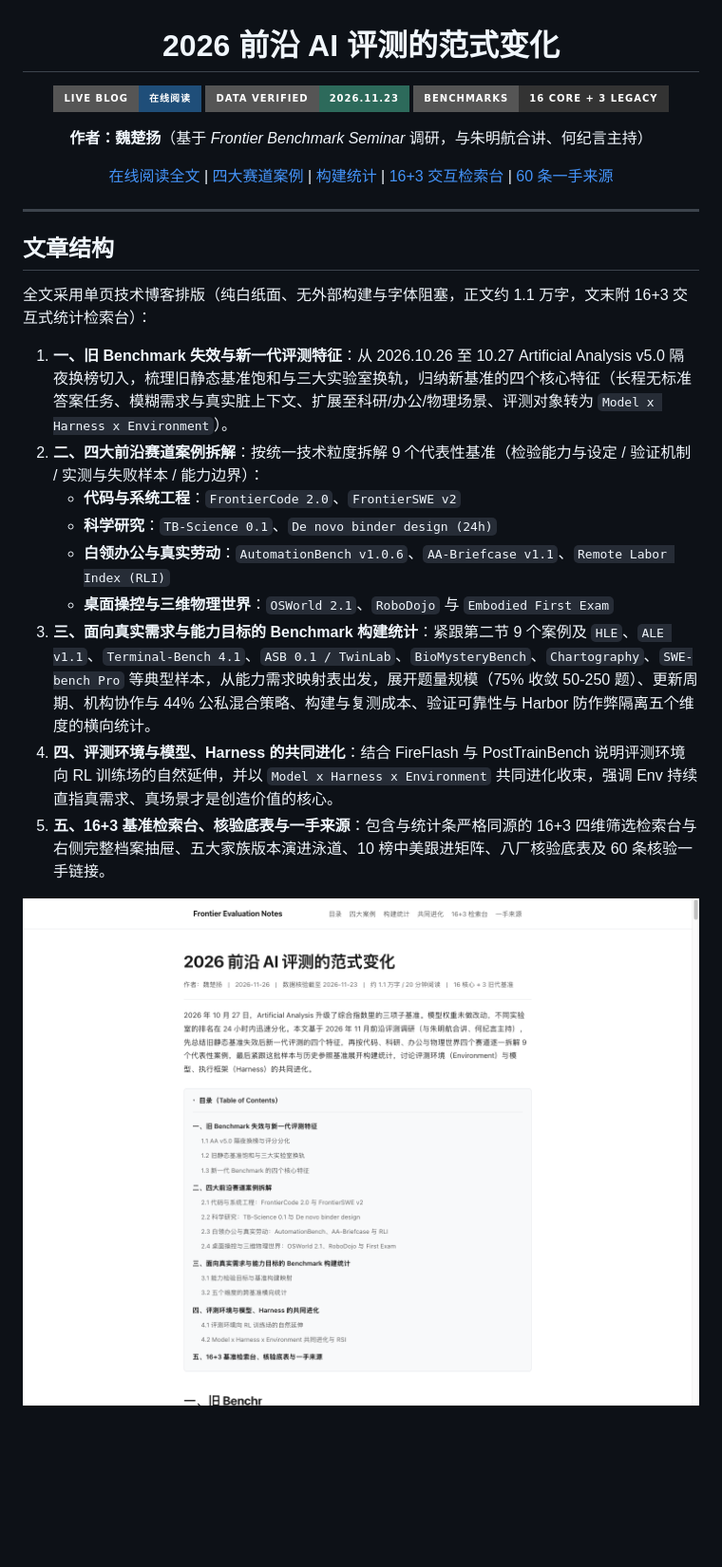
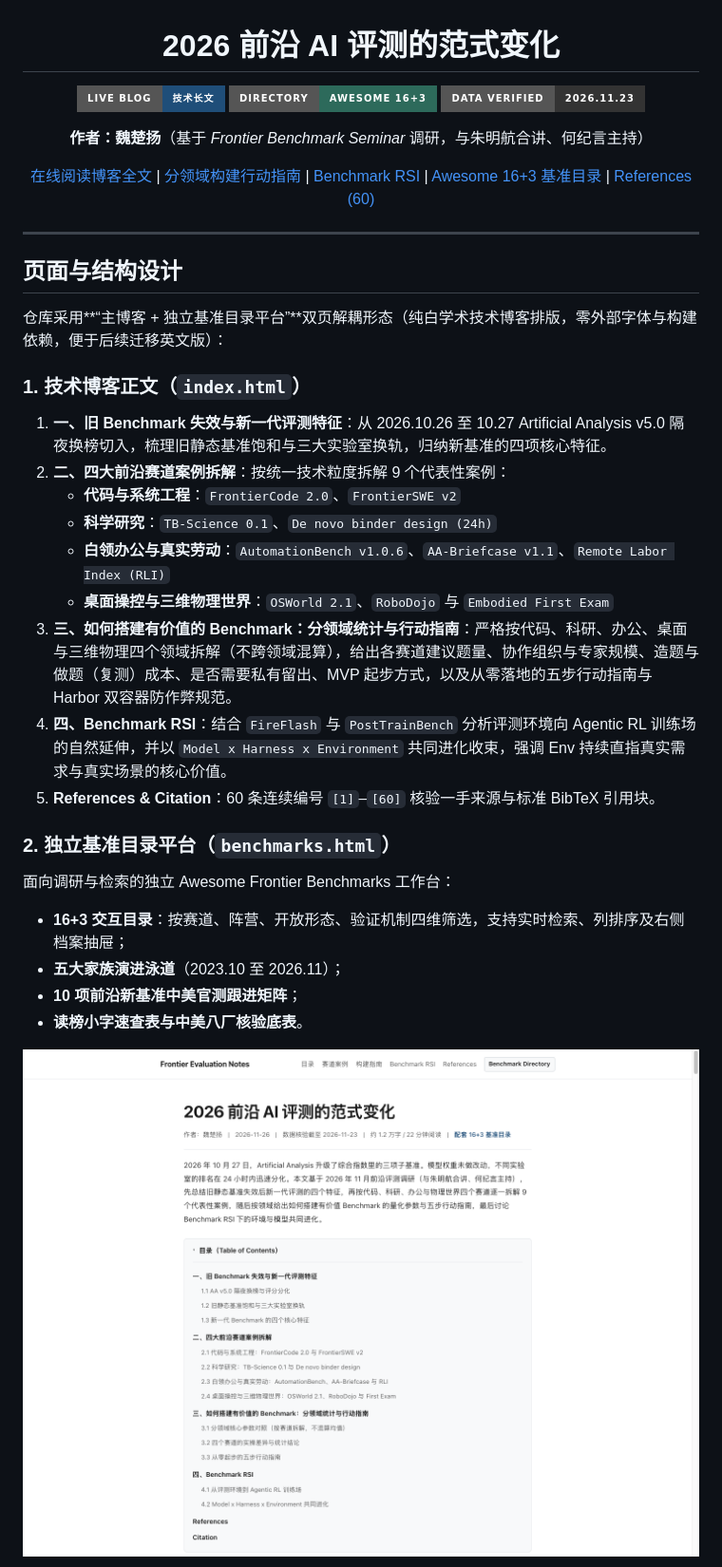
Before and after one commit to zgcagi/Frontier-Benchmark, a Markdown page: README.md, the part around one of its changes. Shown at 95% size. Rendered like a GitHub page; pictures changed too: assets/hero-preview.png; badges without logos; blank space fills up the shorter version.

Commit message:
Refactor blog to 4-part Lil'Log essay + References; split Part 3 into domain playbook; extract 16+3 directory to benchmarks.html

```diff
--- a/README.md
+++ b/README.md
@@ -2,30 +2,38 @@
 
 # 2026 前沿 AI 评测的范式变化
 
-[![Live Blog](https://img.shields.io/badge/Live%20Blog-在线阅读-1F4E79?style=for-the-badge)](https://zgcagi.github.io/Frontier-Benchmark/)
-[![Data Verified](https://img.shields.io/badge/Data%20Verified-2026.11.23-2D6A5B?style=for-the-badge)](https://zgcagi.github.io/Frontier-Benchmark/#sec-refs)
-[![Core Sample](https://img.shields.io/badge/Benchmarks-16%20Core%20%2B%203%20Legacy-333333?style=for-the-badge)](https://zgcagi.github.io/Frontier-Benchmark/#sec-explorer)
+[![Live Blog](https://img.shields.io/badge/Live%20Blog-技术长文-1F4E79?style=for-the-badge)](https://zgcagi.github.io/Frontier-Benchmark/)
+[![Benchmark Directory](https://img.shields.io/badge/Directory-Awesome%2016%2B3-2D6A5B?style=for-the-badge)](https://zgcagi.github.io/Frontier-Benchmark/benchmarks.html)
+[![Data Verified](https://img.shields.io/badge/Data%20Verified-2026.11.23-333333?style=for-the-badge)](https://zgcagi.github.io/Frontier-Benchmark/#references)
 
 **作者：魏楚扬**（基于 *Frontier Benchmark Seminar* 调研，与朱明航合讲、何纪言主持）
 
-[在线阅读全文](https://zgcagi.github.io/Frontier-Benchmark/) | [四大赛道案例](https://zgcagi.github.io/Frontier-Benchmark/#part-2) | [构建统计](https://zgcagi.github.io/Frontier-Benchmark/#part-3) | [16+3 交互检索台](https://zgcagi.github.io/Frontier-Benchmark/#sec-explorer) | [60 条一手来源](https://zgcagi.github.io/Frontier-Benchmark/#sec-refs)
+[在线阅读博客全文](https://zgcagi.github.io/Frontier-Benchmark/) | [分领域构建行动指南](https://zgcagi.github.io/Frontier-Benchmark/#part-3) | [Benchmark RSI](https://zgcagi.github.io/Frontier-Benchmark/#part-4) | [Awesome 16+3 基准目录](https://zgcagi.github.io/Frontier-Benchmark/benchmarks.html) | [References (60)](https://zgcagi.github.io/Frontier-Benchmark/#references)
 
 </div>
 
 ---
 
-## 文章结构
+## 页面与结构设计
 
-全文采用单页技术博客排版（纯白纸面、无外部构建与字体阻塞，正文约 1.1 万字，文末附 16+3 交互式统计检索台）：
+仓库采用**“主博客 + 独立基准目录平台”**双页解耦形态（纯白学术技术博客排版，零外部字体与构建依赖，便于后续迁移英文版）：
 
-1. **一、旧 Benchmark 失效与新一代评测特征**：从 2026.10.26 至 10.27 Artificial Analysis v5.0 隔夜换榜切入，梳理旧静态基准饱和与三大实验室换轨，归纳新基准的四个核心特征（长程无标准答案任务、模糊需求与真实脏上下文、扩展至科研/办公/物理场景、评测对象转为 `Model x Harness x Environment`）。
-2. **二、四大前沿赛道案例拆解**：按统一技术粒度拆解 9 个代表性基准（检验能力与设定 / 验证机制 / 实测与失败样本 / 能力边界）：
+### 1. 技术博客正文（`index.html`）
+1. **一、旧 Benchmark 失效与新一代评测特征**：从 2026.10.26 至 10.27 Artificial Analysis v5.0 隔夜换榜切入，梳理旧静态基准饱和与三大实验室换轨，归纳新基准的四项核心特征。
+2. **二、四大前沿赛道案例拆解**：按统一技术粒度拆解 9 个代表性案例：
    - **代码与系统工程**：`FrontierCode 2.0`、`FrontierSWE v2`
    - **科学研究**：`TB-Science 0.1`、`De novo binder design (24h)`
    - **白领办公与真实劳动**：`AutomationBench v1.0.6`、`AA-Briefcase v1.1`、`Remote Labor Index (RLI)`
    - **桌面操控与三维物理世界**：`OSWorld 2.1`、`RoboDojo` 与 `Embodied First Exam`
-3. **三、面向真实需求与能力目标的 Benchmark 构建统计**：紧跟第二节 9 个案例及 `HLE`、`ALE v1.1`、`Terminal-Bench 4.1`、`ASB 0.1 / TwinLab`、`BioMysteryBench`、`Chartography`、`SWE-bench Pro` 等典型样本，从能力需求映射表出发，展开题量规模（75% 收敛 50-250 题）、更新周期、机构协作与 44% 公私混合策略、构建与复测成本、验证可靠性与 Harbor 防作弊隔离五个维度的横向统计。
-4. **四、评测环境与模型、Harness 的共同进化**：结合 FireFlash 与 PostTrainBench 说明评测环境向 RL 训练场的自然延伸，并以 `Model x Harness x Environment` 共同进化收束，强调 Env 持续直指真需求、真场景才是创造价值的核心。
-5. **五、16+3 基准检索台、核验底表与一手来源**：包含与统计条严格同源的 16+3 四维筛选检索台与右侧完整档案抽屉、五大家族版本演进泳道、10 榜中美跟进矩阵、八厂核验底表及 60 条核验一手链接。
+3. **三、如何搭建有价值的 Benchmark：分领域统计与行动指南**：严格按代码、科研、办公、桌面与三维物理四个领域拆解（不跨领域混算），给出各赛道建议题量、协作组织与专家规模、造题与做题（复测）成本、是否需要私有留出、MVP 起步方式，以及从零落地的五步行动指南与 Harbor 双容器防作弊规范。
+4. **四、Benchmark RSI**：结合 `FireFlash` 与 `PostTrainBench` 分析评测环境向 Agentic RL 训练场的自然延伸，并以 `Model x Harness x Environment` 共同进化收束，强调 Env 持续直指真实需求与真实场景的核心价值。
+5. **References & Citation**：60 条连续编号 `[1]`–`[60]` 核验一手来源与标准 BibTeX 引用块。
+
+### 2. 独立基准目录平台（`benchmarks.html`）
+面向调研与检索的独立 Awesome Frontier Benchmarks 工作台：
+- **16+3 交互目录**：按赛道、阵营、开放形态、验证机制四维筛选，支持实时检索、列排序及右侧档案抽屉；
+- **五大家族演进泳道**（2023.10 至 2026.11）；
+- **10 项前沿新基准中美官测跟进矩阵**；
+- **读榜小字速查表与中美八厂核验底表**。
 
 <p align="center">
```
Also changed, not shown: other parts of README.md (+10 -9 lines), assets/charts-preview.png, 4 other files.
